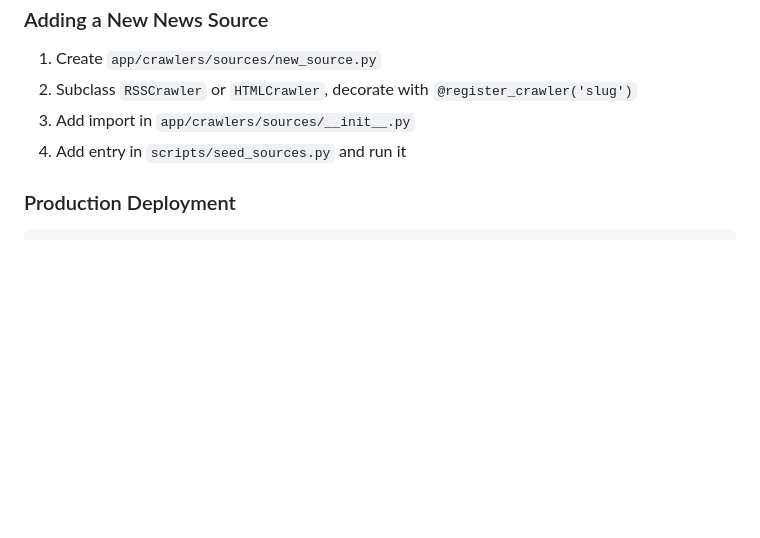
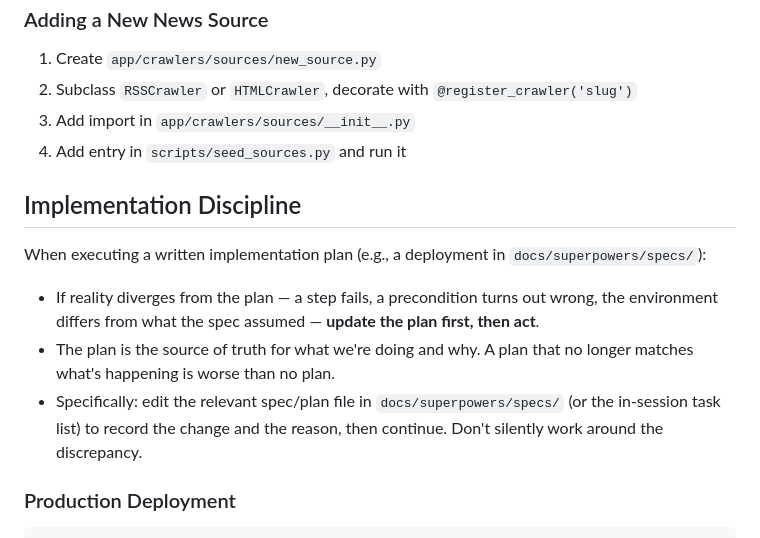
Before and after one commit to zhubinghui/FSourceInsight, a Markdown page: CLAUDE.md, the part around the change. Rendered like a GitHub page; blank space fills up the shorter version.

Commit message:
docs: add Implementation Discipline rule to CLAUDE.md
When a plan diverges from reality, update the plan first then act —
don't silently work around discrepancies.

Co-Authored-By: Claude Opus 4.7 <noreply@anthropic.com>

````diff
--- a/CLAUDE.md
+++ b/CLAUDE.md
@@ -113,6 +113,14 @@ Registry pattern: `@register_crawler('source-slug')` in `app/crawlers/sources/*.
 3. Add import in `app/crawlers/sources/__init__.py`
 4. Add entry in `scripts/seed_sources.py` and run it
 
+## Implementation Discipline
+
+When executing a written implementation plan (e.g., a deployment in `docs/superpowers/specs/`):
+
+- If reality diverges from the plan — a step fails, a precondition turns out wrong, the environment differs from what the spec assumed — **update the plan first, then act**.
+- The plan is the source of truth for what we're doing and why. A plan that no longer matches what's happening is worse than no plan.
+- Specifically: edit the relevant spec/plan file in `docs/superpowers/specs/` (or the in-session task list) to record the change and the reason, then continue. Don't silently work around the discrepancy.
+
 ### Production Deployment
 
 ```bash
````
